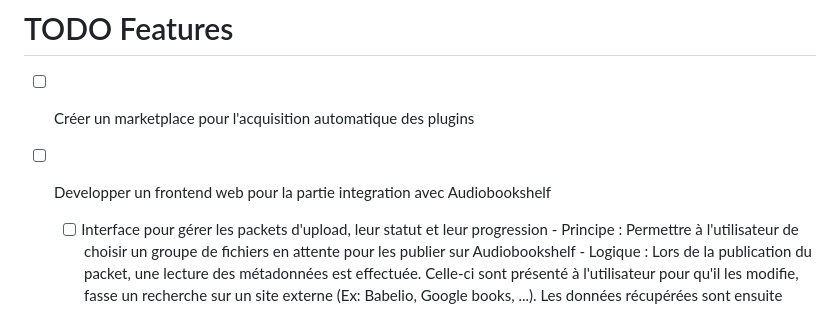
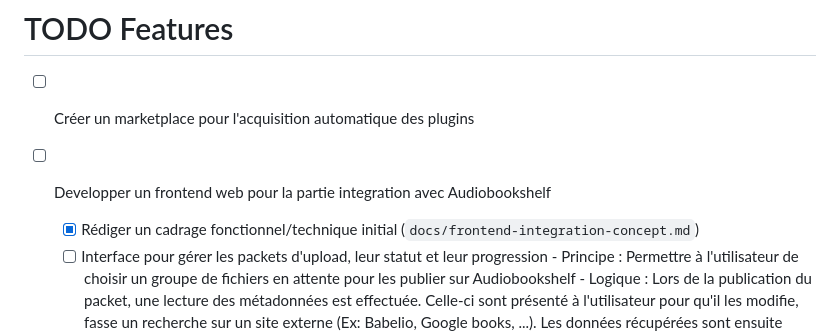
Before and after one commit to Nehwon/audiobook-master, a Markdown page: TODO.md, the part around the change. GitHub-like rendering.

```diff
--- a/TODO.md
+++ b/TODO.md
@@ -34,6 +34,7 @@
 
 - [ ] Créer un marketplace pour l'acquisition automatique des plugins
 - [ ] Developper un frontend web pour la partie integration avec Audiobookshelf
+    - [x] Rédiger un cadrage fonctionnel/technique initial (`docs/frontend-integration-concept.md`)
     - [ ] Interface pour gérer les packets d'upload, leur statut et leur progression
           - Principe : Permettre à l'utilisateur de choisir un groupe de fichiers en attente pour les publier sur Audiobookshelf
           - Logique : Lors de la publication du packet, une lecture des métadonnées est effectuée. Celle-ci sont présenté à l'utilisateur pour qu'il les modifie, fasse un recherche sur un site externe (Ex: Babelio, Google books, ...). Les données récupérées sont ensuite proposées pour remplacer les données existantes en commençant par le manquantes. Une couverture est rechercher pour remplacer l'embeded si besoin. Les synopsis sont proposés à l'ollama pour un synthèse plus concise.
```
Also changed, not shown: docs/frontend-integration-concept.md (added, +179 -0 lines).
